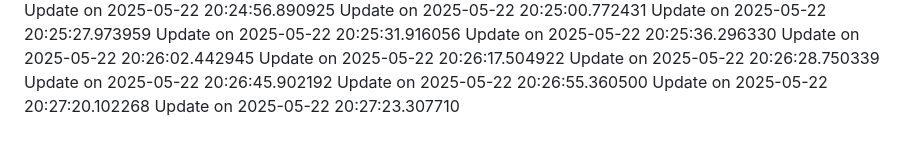
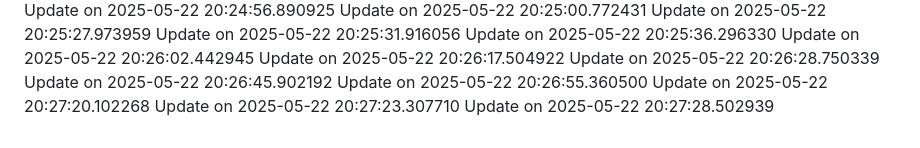
Before and after one commit to nahmad0/nahmadpushes, a Markdown page: README.md, the part around the change. Rendered like a GitHub page.

```diff
--- a/README.md
+++ b/README.md
@@ -94,3 +94,4 @@ Update on 2025-05-22 20:26:45.902192
 Update on 2025-05-22 20:26:55.360500
 Update on 2025-05-22 20:27:20.102268
 Update on 2025-05-22 20:27:23.307710
+Update on 2025-05-22 20:27:28.502939
```
